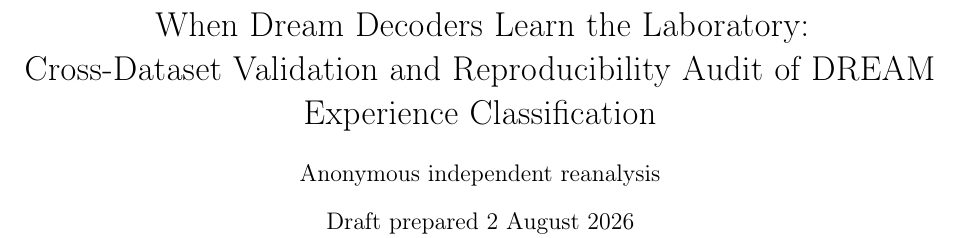
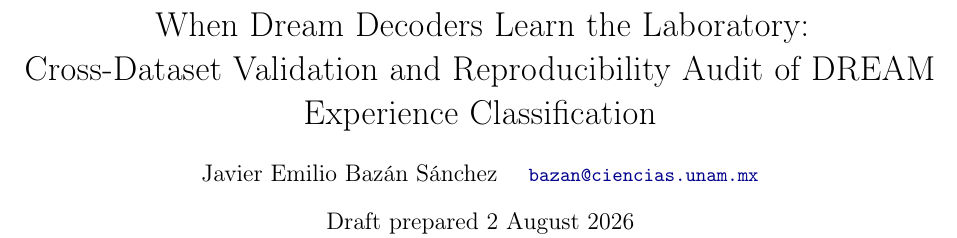
Before and after one commit to asim-v/dream-decoder-generalization-paper, a LaTeX paper (main.tex): part of page 1 of 5, cut so that both start at the same text. Compiled offline with pdfLaTeX.

Commit message:
Add author name and contact email

```diff
--- a/main.tex
+++ b/main.tex
@@ -21,10 +21,15 @@
 \newcommand{\dataset}[1]{\textit{#1}}
 \renewcommand{\arraystretch}{1.08}
 \setlength{\emergencystretch}{1.5em}
+\hypersetup{
+  pdftitle={When Dream Decoders Learn the Laboratory},
+  pdfauthor={Javier Emilio Bazan Sanchez}
+}
 
 \title{When Dream Decoders Learn the Laboratory:\\
 Cross-Dataset Validation and Reproducibility Audit of DREAM Experience Classification}
-\author{Anonymous independent reanalysis}
+\author{Javier Emilio Baz\'an S\'anchez \quad
+\normalsize\href{mailto:bazan@ciencias.unam.mx}{\texttt{bazan@ciencias.unam.mx}}}
 \date{Draft prepared 2 August 2026}
 
 \begin{document}
```
Also changed, not shown: README.md, paper.pdf, 1 other file.
